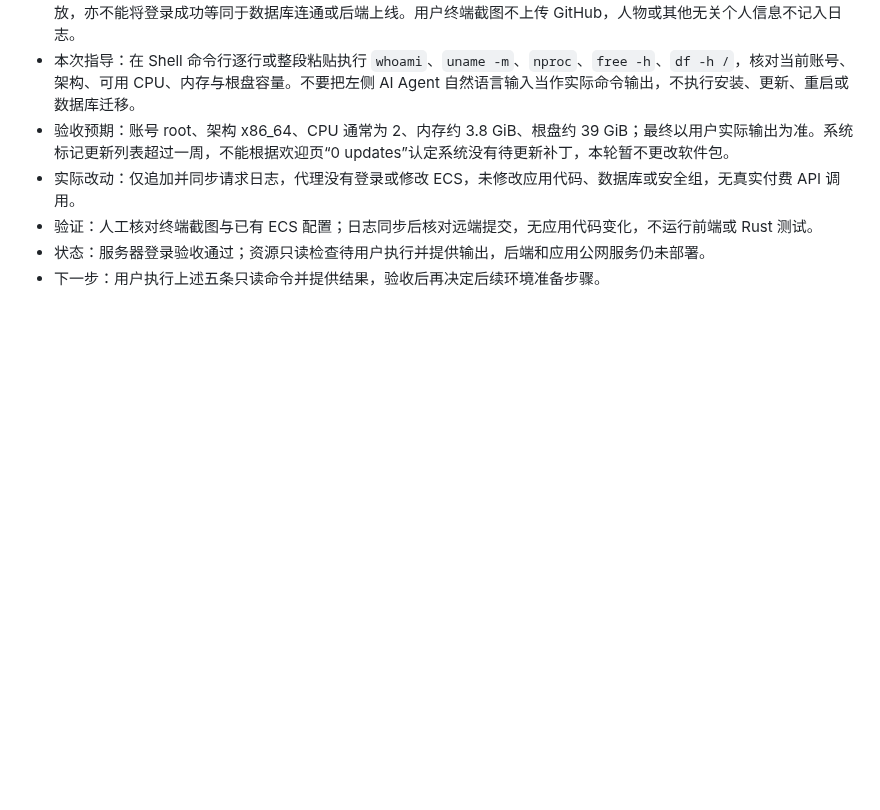
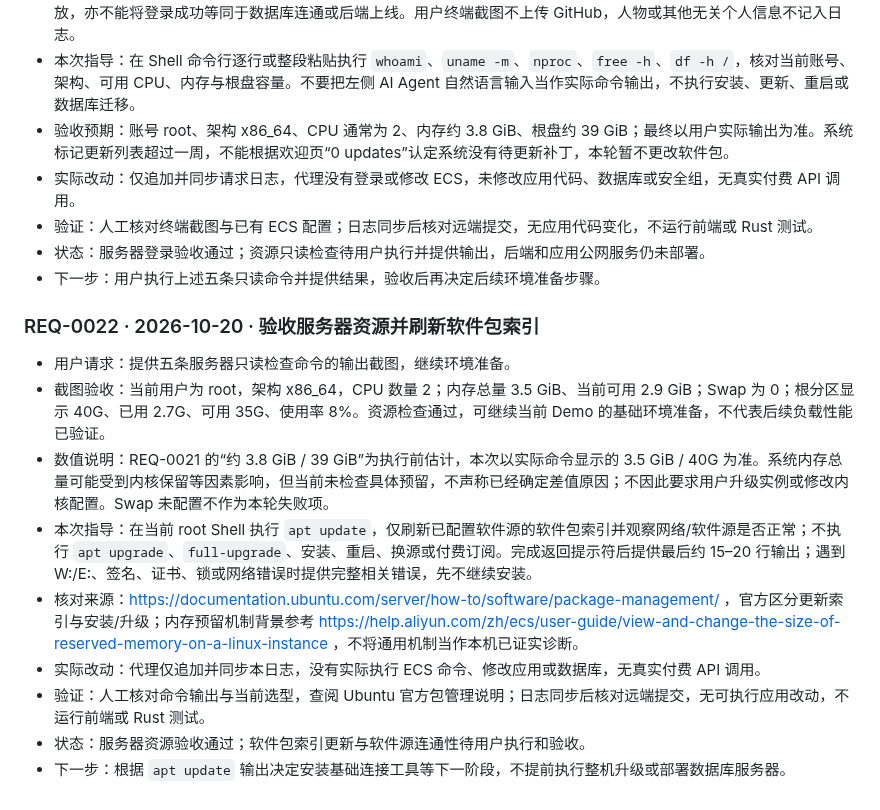
Before and after one commit to Fallsnow-Poca/video-killer, a Markdown page: REQUEST_LOG.md, the part around the change. Drawn GitHub-style; blank space fills up the shorter version.

Commit message:
docs: synchronize public request log and approved homepage screenshot

```diff
--- a/REQUEST_LOG.md
+++ b/REQUEST_LOG.md
@@ -252,3 +252,15 @@
 - 验证：人工核对终端截图与已有 ECS 配置；日志同步后核对远端提交，无应用代码变化，不运行前端或 Rust 测试。
 - 状态：服务器登录验收通过；资源只读检查待用户执行并提供输出，后端和应用公网服务仍未部署。
 - 下一步：用户执行上述五条只读命令并提供结果，验收后再决定后续环境准备步骤。
+
+### REQ-0022 · 2026-10-20 · 验收服务器资源并刷新软件包索引
+
+- 用户请求：提供五条服务器只读检查命令的输出截图，继续环境准备。
+- 截图验收：当前用户为 root，架构 x86_64，CPU 数量 2；内存总量 3.5 GiB、当前可用 2.9 GiB；Swap 为 0；根分区显示 40G、已用 2.7G、可用 35G、使用率 8%。资源检查通过，可继续当前 Demo 的基础环境准备，不代表后续负载性能已验证。
+- 数值说明：REQ-0021 的“约 3.8 GiB / 39 GiB”为执行前估计，本次以实际命令显示的 3.5 GiB / 40G 为准。系统内存总量可能受到内核保留等因素影响，但当前未检查具体预留，不声称已经确定差值原因；不因此要求用户升级实例或修改内核配置。Swap 未配置不作为本轮失败项。
+- 本次指导：在当前 root Shell 执行 `apt update`，仅刷新已配置软件源的软件包索引并观察网络/软件源是否正常；不执行 `apt upgrade`、`full-upgrade`、安装、重启、换源或付费订阅。完成返回提示符后提供最后约 15–20 行输出；遇到 W:/E:、签名、证书、锁或网络错误时提供完整相关错误，先不继续安装。
+- 核对来源：https://documentation.ubuntu.com/server/how-to/software/package-management/ ，官方区分更新索引与安装/升级；内存预留机制背景参考 https://help.aliyun.com/zh/ecs/user-guide/view-and-change-the-size-of-reserved-memory-on-a-linux-instance ，不将通用机制当作本机已证实诊断。
+- 实际改动：代理仅追加并同步本日志，没有实际执行 ECS 命令、修改应用或数据库，无真实付费 API 调用。
+- 验证：人工核对命令输出与当前选型，查阅 Ubuntu 官方包管理说明；日志同步后核对远端提交，无可执行应用改动，不运行前端或 Rust 测试。
+- 状态：服务器资源验收通过；软件包索引更新与软件源连通性待用户执行和验收。
+- 下一步：根据 `apt update` 输出决定安装基础连接工具等下一阶段，不提前执行整机升级或部署数据库服务器。
```
